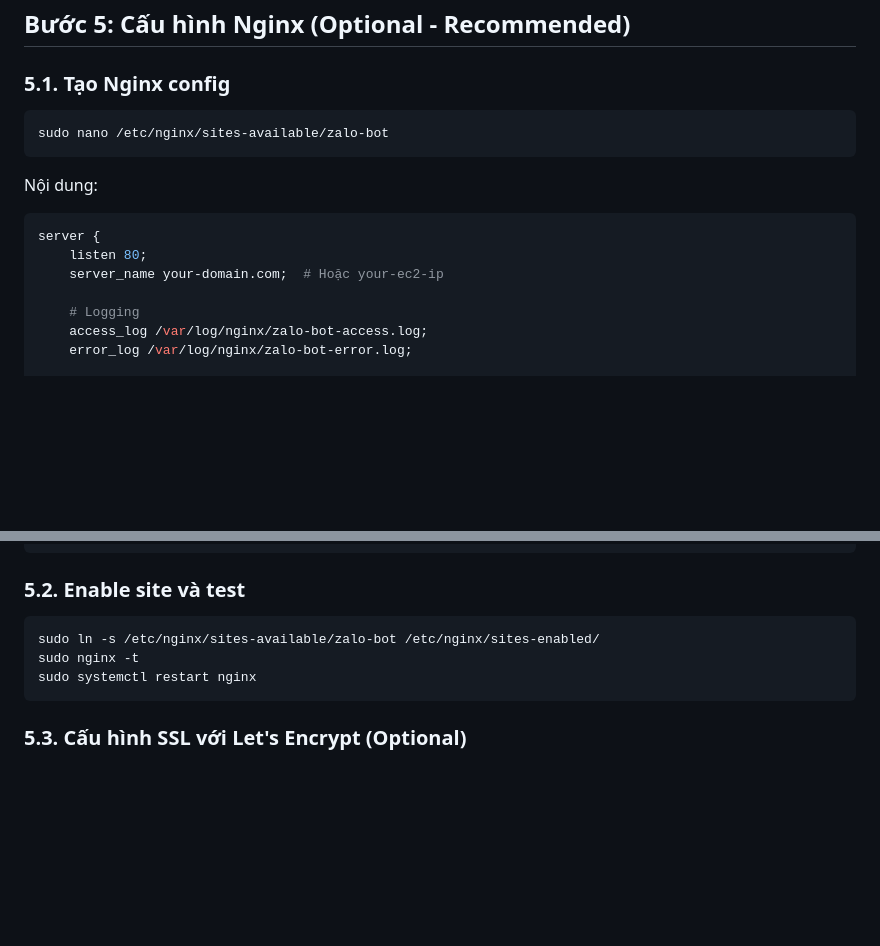
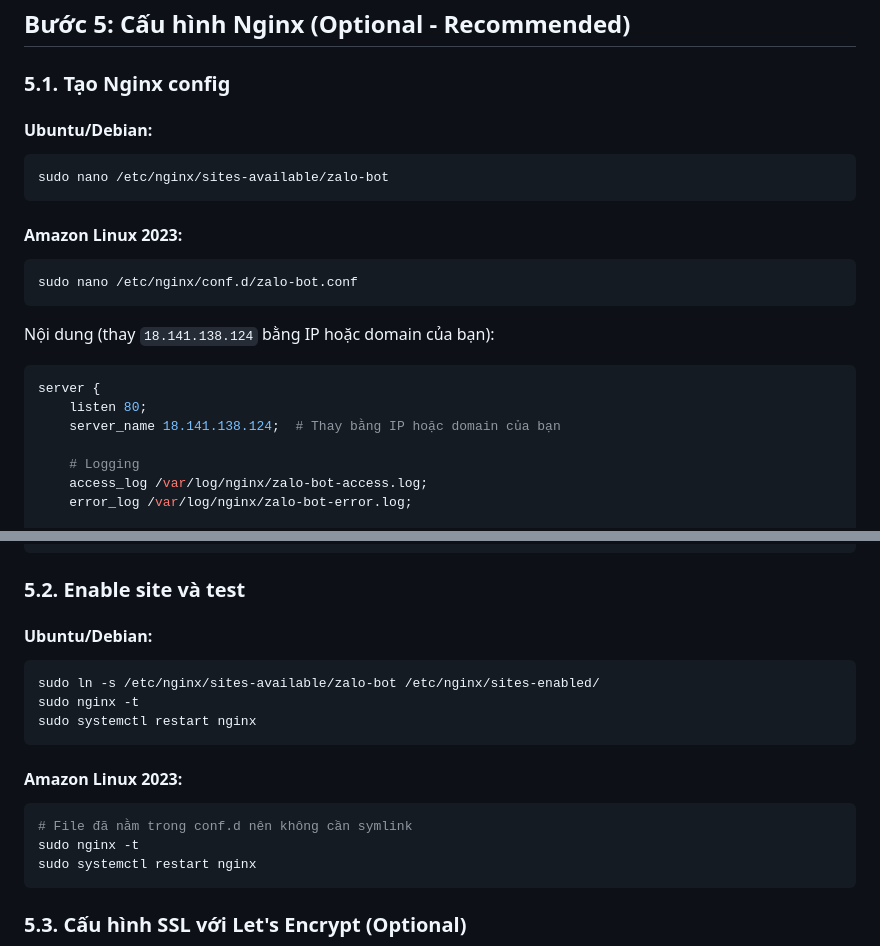
Before and after one commit to vyn-huy-nguyen/ai-zalo-bot-oa, a Markdown page: DEPLOY.md, 2 parts joined by grey strips. Rendered like a GitHub page; blank space fills up the shorter version.

Commit message:
update/deploy

````diff
--- a/DEPLOY.md
+++ b/DEPLOY.md
@@ -192,16 +192,22 @@ sudo firewall-cmd --list-all
 
 ### 5.1. Tạo Nginx config
 
+#### Ubuntu/Debian:
 ```bash
 sudo nano /etc/nginx/sites-available/zalo-bot
 ```
 
-Nội dung:
+#### Amazon Linux 2023:
+```bash
+sudo nano /etc/nginx/conf.d/zalo-bot.conf
+```
+
+Nội dung (thay `18.141.138.124` bằng IP hoặc domain của bạn):
 
 ```nginx
 server {
     listen 80;
-    server_name your-domain.com;  # Hoặc your-ec2-ip
+    server_name 18.141.138.124;  # Thay bằng IP hoặc domain của bạn
 
     # Logging
     access_log /var/log/nginx/zalo-bot-access.log;
@@ -232,8 +238,16 @@ server {
 
 ### 5.2. Enable site và test
 
+#### Ubuntu/Debian:
 ```bash
 sudo ln -s /etc/nginx/sites-available/zalo-bot /etc/nginx/sites-enabled/
+sudo nginx -t
+sudo systemctl restart nginx
+```
+
+#### Amazon Linux 2023:
+```bash
+# File đã nằm trong conf.d nên không cần symlink
 sudo nginx -t
 sudo systemctl restart nginx
 ```
````
